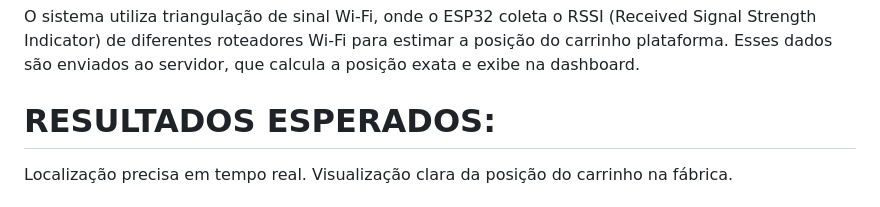
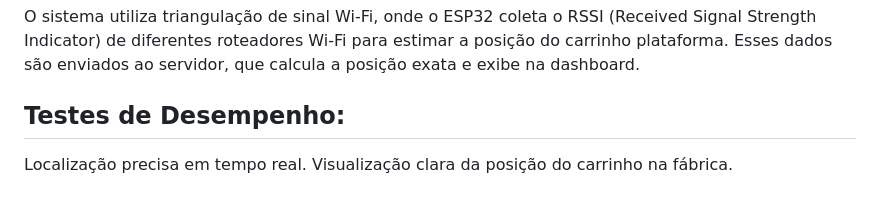
Before and after one commit to jeandloureuro/Projeto-IoT-Localizacao-do-Carrinho-Plataform, a Markdown page: README.md, the part around the change. GitHub-like rendering.

```diff
--- a/README.md
+++ b/README.md
@@ -33,7 +33,7 @@
 
  O sistema utiliza triangulação de sinal Wi-Fi, onde o ESP32 coleta o RSSI (Received Signal Strength Indicator) de diferentes roteadores Wi-Fi para estimar a posição do carrinho plataforma. Esses dados são enviados ao servidor, que calcula a posição exata e exibe na dashboard.
 
-# RESULTADOS ESPERADOS:
+## Testes de Desempenho:
   Localização precisa em tempo real.
   Visualização clara da posição do carrinho na fábrica.
 
```
